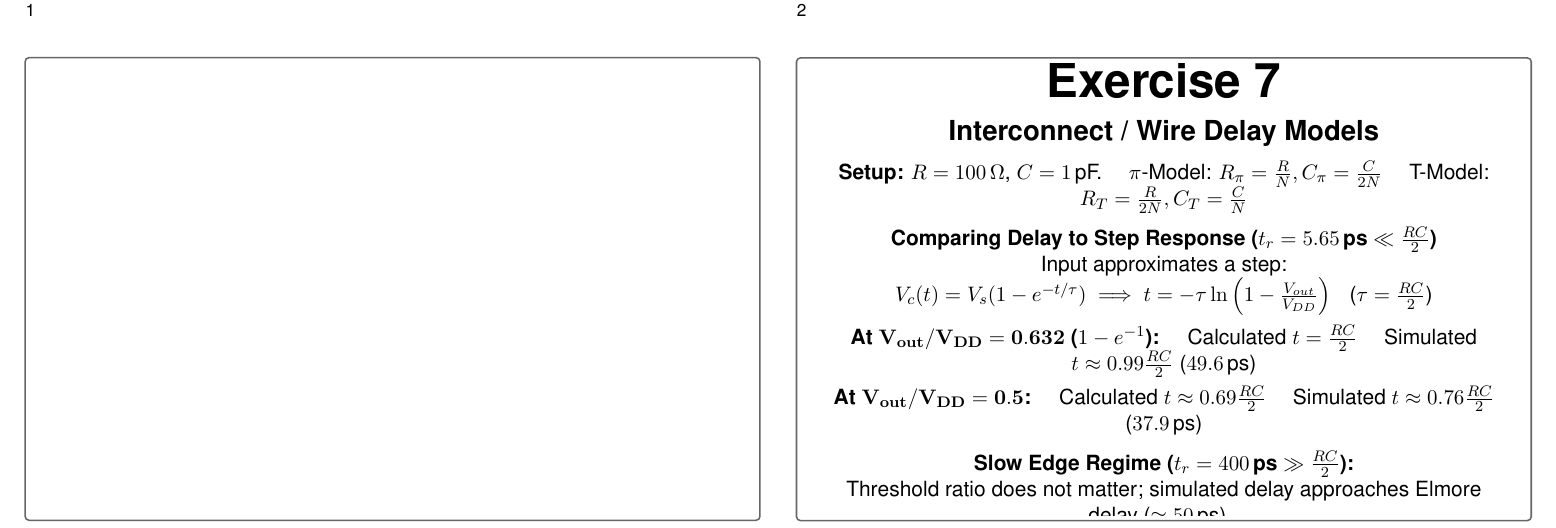
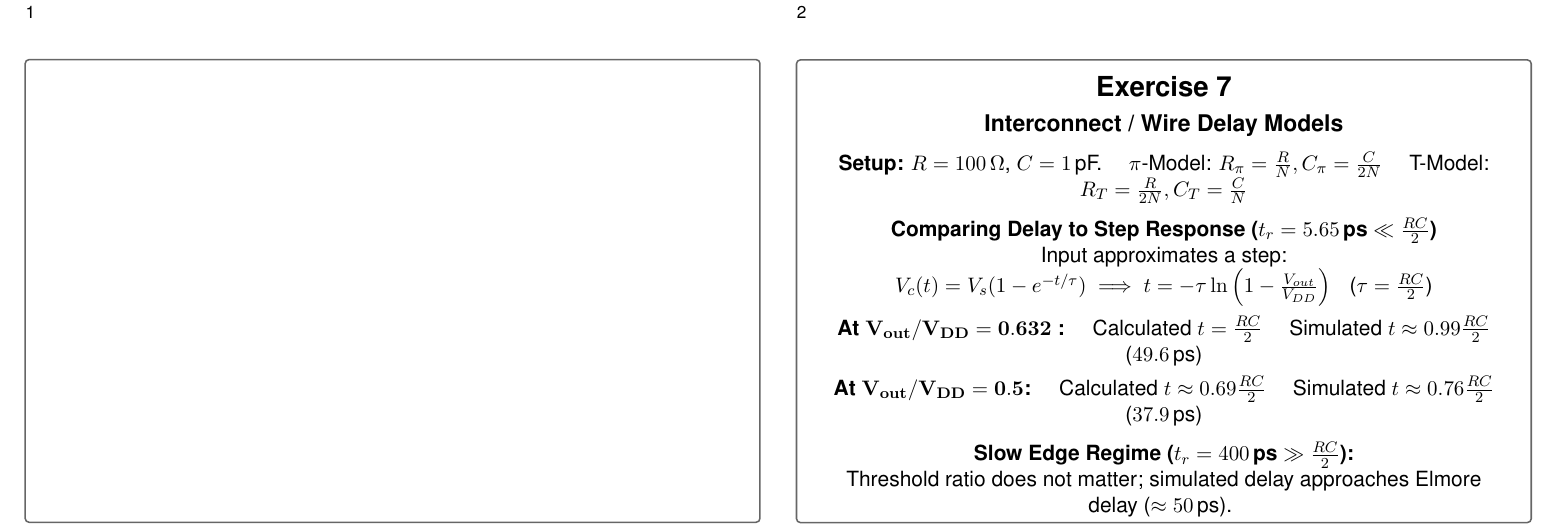
Before and after one commit to TheVoltageVikingRam/SPICE_Bootstrap, a LaTeX problem sheet (SPECTRE/Exercise7/exercise7_presentation.tex): part of page 1 of 2, cut so that both start at the same text. Compiled offline with pdfLaTeX.

Commit message:
Updates from Overleaf

```diff
--- a/SPECTRE/Exercise7/exercise7_presentation.tex
+++ b/SPECTRE/Exercise7/exercise7_presentation.tex
@@ -53,13 +53,13 @@
 \slidebox{4}{
     \centering
     \vspace{0.2cm}
-    \Huge \textbf{Exercise 7} \\[0.15cm]
-    \Large \textbf{Interconnect / Wire Delay Models} \\[0.25cm]
+    \Large \textbf{Exercise 7} \\[0.15cm]
+    \large \textbf{Interconnect / Wire Delay Models} \\[0.25cm]
     \normalsize
     \textbf{Setup:} $R = 100\,\Omega$, $C = 1\,$pF. \quad $\pi$-Model: $R_\pi = \frac{R}{N}, C_\pi = \frac{C}{2N}$ \quad T-Model: $R_T = \frac{R}{2N}, C_T = \frac{C}{N}$ \\[0.25cm]
     \textbf{Comparing Delay to Step Response ($t_r = 5.65\,$ps $\ll \frac{RC}{2}$)} \\
     Input approximates a step: $V_c(t) = V_s(1 - e^{-t/\tau}) \implies t = -\tau \ln\left(1 - \frac{V_{out}}{V_{DD}}\right)$ \,\, ($\tau = \frac{RC}{2}$) \\[0.15cm]
-    \textbf{At $\mathbf{V_{out} / V_{DD} = 0.632}$ ($1 - e^{-1}$):} \quad Calculated $t = \frac{RC}{2}$ \quad Simulated $t \approx 0.99\frac{RC}{2}$ ($49.6\,$ps) \\[0.15cm]
+    \textbf{At $\mathbf{V_{out} / V_{DD} = 0.632}$ :} \quad Calculated $t = \frac{RC}{2}$ \quad Simulated $t \approx 0.99\frac{RC}{2}$ ($49.6\,$ps) \\[0.15cm]
     \textbf{At $\mathbf{V_{out} / V_{DD} = 0.5}$:} \quad Calculated $t \approx 0.69\frac{RC}{2}$ \quad Simulated $t \approx 0.76\frac{RC}{2}$ ($37.9\,$ps) \\[0.25cm]
     \textbf{Slow Edge Regime ($t_r = 400\,$ps $\gg \frac{RC}{2}$):} \\
     Threshold ratio does not matter; simulated delay approaches Elmore delay ($\approx 50\,$ps).
```
